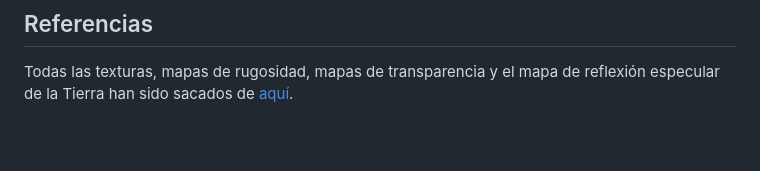
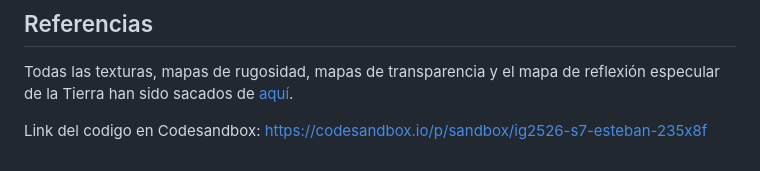
Before and after one commit to Estebantrusant/SistemaSolar, a Markdown page: README.md, the part around the change printed below. Rendered like a GitHub page; blank space fills up the shorter version.

Commit message:
Update README.md Codesandbox Link

```diff
--- a/README.md
+++ b/README.md
@@ -94,3 +94,5 @@ Internamente, los planetas creados por la UI usan la función `Planeta(...)` que
 
 ## Referencias
 Todas las texturas, mapas de rugosidad, mapas de transparencia y el mapa de reflexión especular de la Tierra han sido sacados de [aquí](https://planetpixelemporium.com/planets.html).
+
+Link del codigo en Codesandbox: https://codesandbox.io/p/sandbox/ig2526-s7-esteban-235x8f
```
Also changed, not shown: other parts of README.md (+1 -1 lines).
